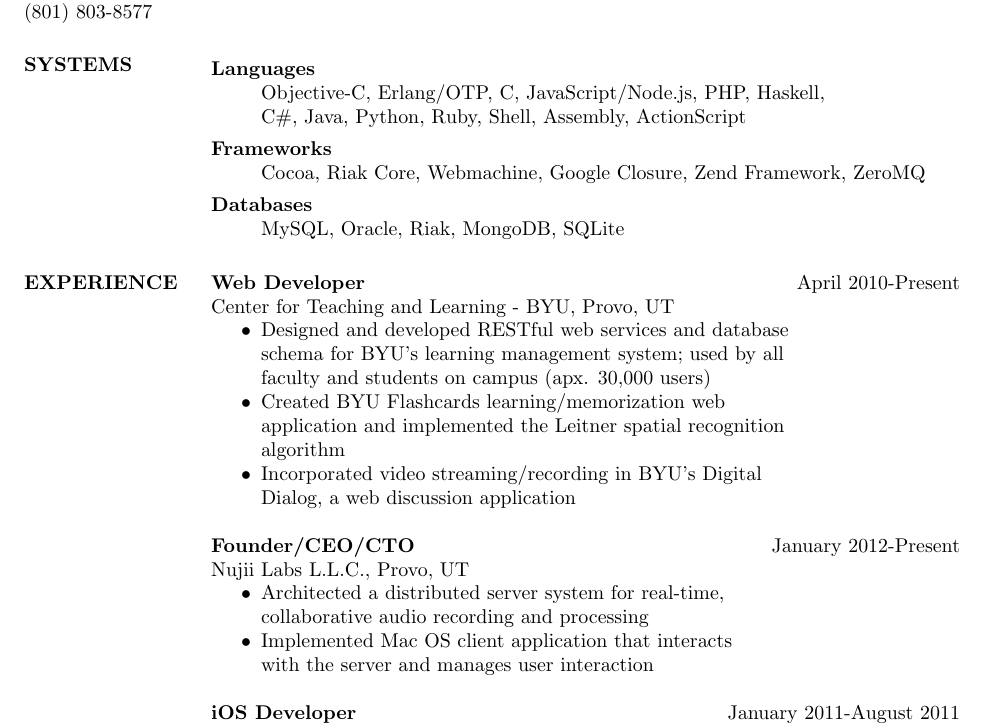
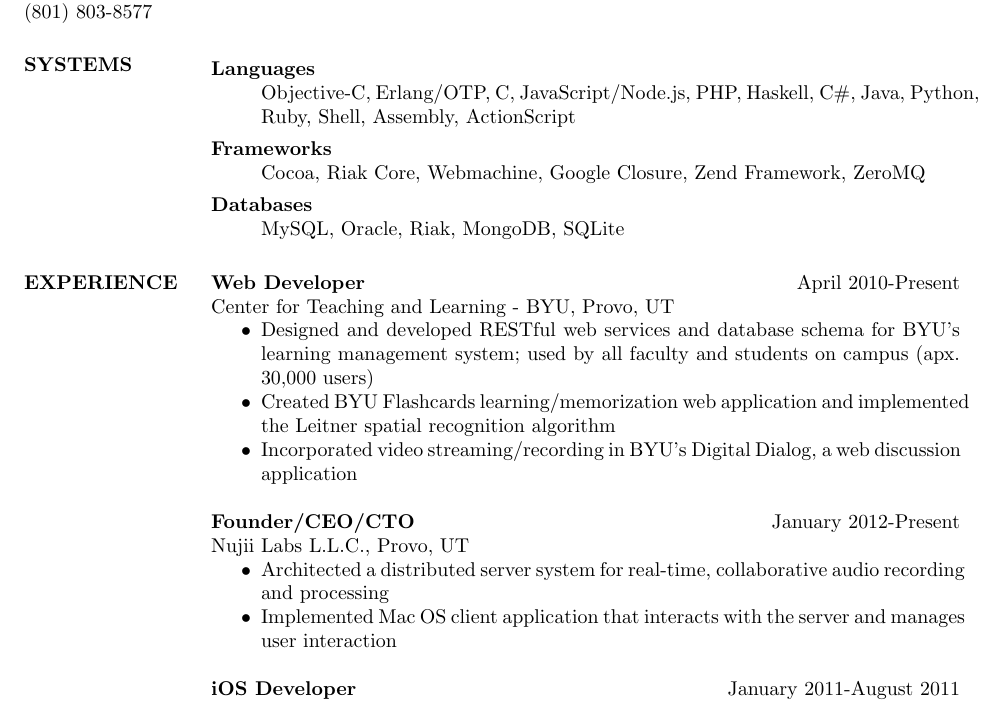
Before and after one commit to camshaft/resume, a LaTeX CV (resume.tex): part of the page, cut so that both start at the same text. Compiled offline with pdfLaTeX.

Commit message:
Updated resume.tex

```diff
--- a/resume.tex
+++ b/resume.tex
@@ -22,7 +22,7 @@
     \section{SYSTEMS}
       \begin{description}
         \item[Languages] \hfill \\
-        Objective-C, Erlang/OTP, C, JavaScript/Node.js, PHP, Haskell, \\
+        Objective-C, Erlang/OTP, C, JavaScript/Node.js, PHP, Haskell,
         C\#, Java, Python, Ruby, Shell, Assembly, ActionScript
         \item[Frameworks] \hfill \\
         Cocoa, Riak Core, Webmachine, Google Closure, Zend Framework, ZeroMQ
@@ -34,22 +34,22 @@
       {\bf Web Developer} \hfill April 2010-Present \\
       Center for Teaching and Learning - BYU, Provo, UT
       \begin{itemize} \itemsep -2pt
-          \item Designed and developed RESTful web services and database\\
-           schema for BYU's learning management system; used by all \\
+        \item Designed and developed RESTful web services and database
+         schema for BYU's learning management system; used by all
          faculty and students on campus (apx. 30,000 users)
-          \item Created BYU Flashcards learning/memorization web \\
-          application and implemented the Leitner spatial recognition \\
+        \item Created BYU Flashcards learning/memorization web
+        application and implemented the Leitner spatial recognition
         algorithm
-          \item Incorporated video streaming/recording in BYU's Digital \\
+        \item Incorporated video streaming/recording in BYU's Digital
         Dialog, a web discussion application
       \end{itemize}
 
       {\bf Founder/CEO/CTO} \hfill January 2012-Present \\
       Nujii Labs L.L.C., Provo, UT
       \begin{itemize} \itemsep -2pt
-          \item Architected a distributed server system for real-time, \\
+        \item Architected a distributed server system for real-time,
         collaborative audio recording and processing
-          \item Implemented Mac OS client application that interacts \\
+        \item Implemented Mac OS client application that interacts
         with the server and manages user interaction
       \end{itemize}
 
```
Lines whose indentation alone changed are shown as unchanged.
